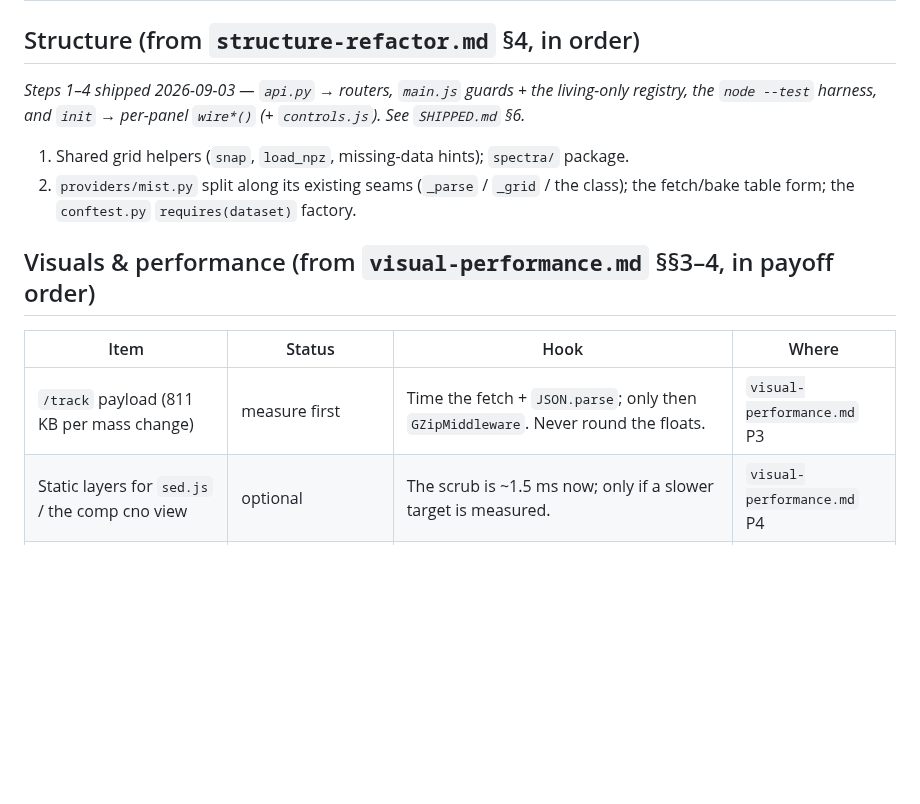
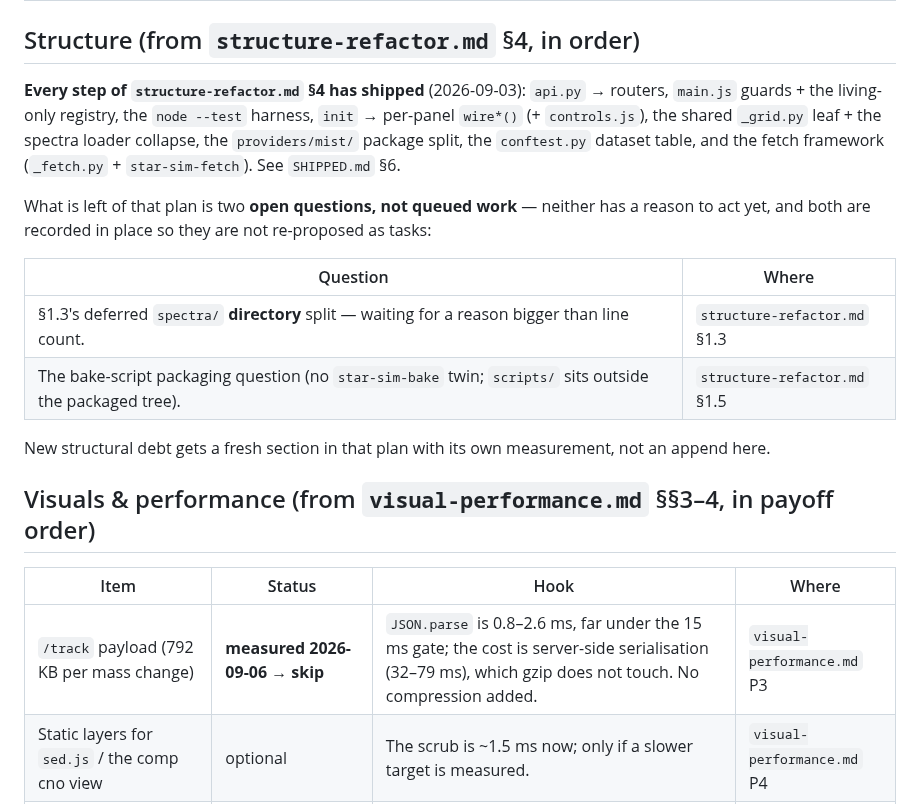
Before and after one commit to BoykoNeov/star-sim, a Markdown page: docs/plans/ROADMAP.md, the part around the change. GitHub-like rendering; blank space fills up the shorter version.

```diff
--- a/docs/plans/ROADMAP.md
+++ b/docs/plans/ROADMAP.md
@@ -47,19 +47,28 @@ list. CLAUDE.md's "what's next" points at this file.
 
 ## Structure (from `structure-refactor.md` §4, in order)
 
-*Steps 1–4 shipped 2026-09-03 — `api.py` → routers, `main.js` guards + the living-only
-registry, the `node --test` harness, and `init` → per-panel `wire*()` (+ `controls.js`).
-See `SHIPPED.md` §6.*
+**Every step of `structure-refactor.md` §4 has shipped** (2026-09-03): `api.py` → routers,
+`main.js` guards + the living-only registry, the `node --test` harness, `init` → per-panel
+`wire*()` (+ `controls.js`), the shared `_grid.py` leaf + the spectra loader collapse, the
+`providers/mist/` package split, the `conftest.py` dataset table, and the fetch framework
+(`_fetch.py` + `star-sim-fetch`). See `SHIPPED.md` §6.
 
-1. Shared grid helpers (`snap`, `load_npz`, missing-data hints); `spectra/` package.
-2. `providers/mist.py` split along its existing seams (`_parse` / `_grid` / the class);
-   the fetch/bake table form; the `conftest.py` `requires(dataset)` factory.
+What is left of that plan is two **open questions, not queued work** — neither has a reason
+to act yet, and both are recorded in place so they are not re-proposed as tasks:
+
+| Question | Where |
+|---|---|
+| §1.3's deferred `spectra/` **directory** split — waiting for a reason bigger than line count. | `structure-refactor.md` §1.3 |
+| The bake-script packaging question (no `star-sim-bake` twin; `scripts/` sits outside the packaged tree). | `structure-refactor.md` §1.5 |
+
+New structural debt gets a fresh section in that plan with its own measurement, not an
+append here.
 
 ## Visuals & performance (from `visual-performance.md` §§3–4, in payoff order)
 
 | Item | Status | Hook | Where |
 |---|---|---|---|
-| `/track` payload (811 KB per mass change) | measure first | Time the fetch + `JSON.parse`; only then `GZipMiddleware`. Never round the floats. | `visual-performance.md` P3 |
+| `/track` payload (792 KB per mass change) | **measured 2026-09-06 → skip** | `JSON.parse` is 0.8–2.6 ms, far under the 15 ms gate; the cost is server-side serialisation (32–79 ms), which gzip does not touch. No compression added. | `visual-performance.md` P3 |
 | Static layers for `sed.js` / the comp cno view | optional | The scrub is ~1.5 ms now; only if a slower target is measured. | `visual-performance.md` P4 |
 | Cold-disk first load (155 s) | only if still a complaint | Hidden behind the pre-warm; shortening it means a cache-format change and a re-bake of the hosted assets. | `visual-performance.md` P5 |
 | The Controls panel's ~200 px reserved blank on the default Sun | sketched, needs a 1440 + 390 jump check | Replace the fixed reservation with the one-line "Appears for…" note the other gated controls use. | `visual-performance.md` V1 |
```
Also changed, not shown: docs/plans/visual-performance.md (+29 -12 lines).
